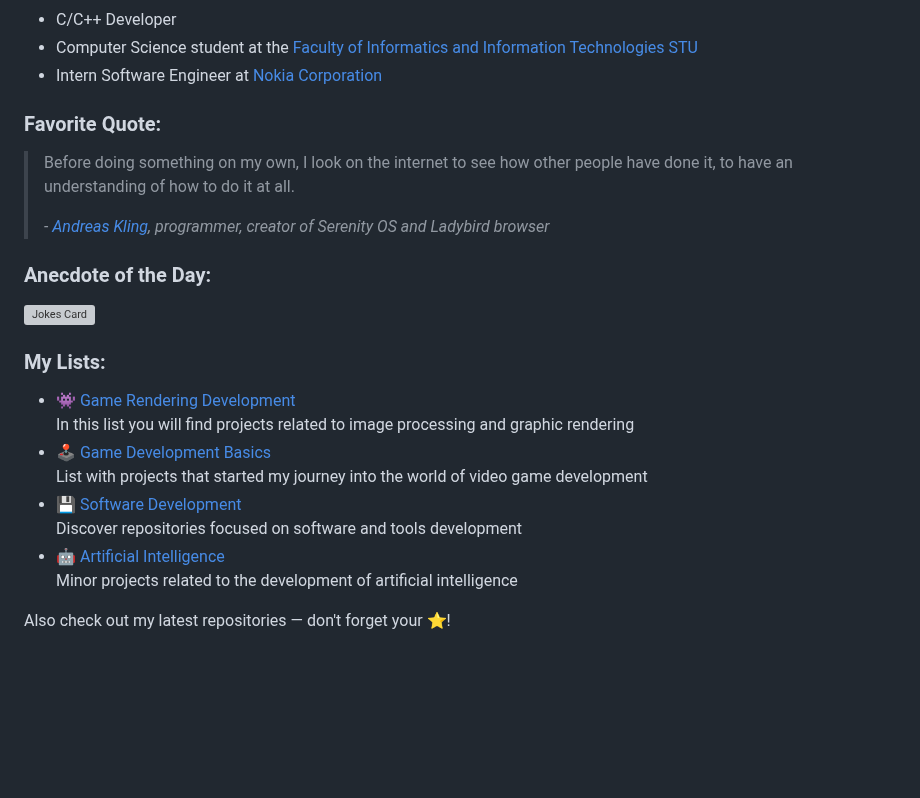
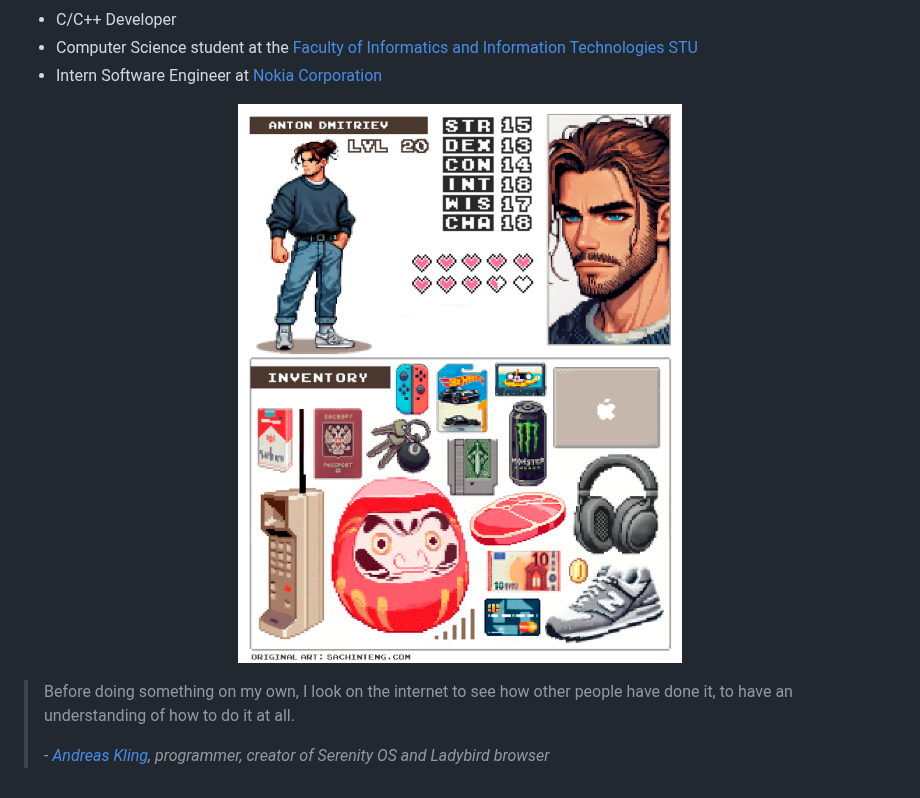
Before and after one commit to admtrv/admtrv, a Markdown page: README.md, the part around one of its changes. GitHub-like rendering; pictures changed too: inventory.png (added); blank space fills up the shorter version; grey boxes are pictures that could not be loaded.

Commit message:
refactor: change readme

```diff
--- a/README.md
+++ b/README.md
@@ -5,32 +5,10 @@
 * Computer Science student at the [Faculty of Informatics and Information Technologies STU](https://www.fiit.stuba.sk/en.html?page_id=749)
 * Intern Software Engineer at [Nokia Corporation](https://www.nokia.com/)
 
-### Favorite Quote:
+<p align="center">
+  <img src="inventory.png" alt="Inventory" >
+</p>
+
 > Before doing something on my own, I look on the internet to see how other people have done it, to have an understanding of how to do it at all.
 >
 > *- [Andreas Kling](https://github.com/awesomekling), programmer, creator of Serenity OS and Ladybird browser*
-
-### Anecdote of the Day:
-![Jokes Card](https://readme-jokes.vercel.app/api)
-
-<h3>My Lists:</h3>
-<ul>
-  <li>
-    <a href="https://github.com/stars/admtrv/lists/game-rendering-development" target="_blank">👾 Game Rendering Development</a><br>
-    In this list you will find projects related to image processing and graphic rendering
-  </li>
-  <li>
-    <a href="https://github.com/stars/admtrv/lists/game-development-basics" target="_blank">🕹️ Game Development Basics</a><br>
-    List with projects that started my journey into the world of video game development
-  </li>
-  <li>
-    <a href="https://github.com/stars/admtrv/lists/software-development" target="_blank">💾 Software Development</a><br>
-    Discover repositories focused on software and tools development
-  </li>
-  <li>
-    <a href="https://github.com/stars/admtrv/lists/artificial-intelligence" target="_blank">🤖 Artificial Intelligence</a><br>
-    Minor projects related to the development of artificial intelligence
-  </li>
-</ul>
-
-Also check out my latest repositories — don't forget your ⭐!
```
Also changed, not shown: other parts of README.md (+2 -2 lines), 1 other file.
